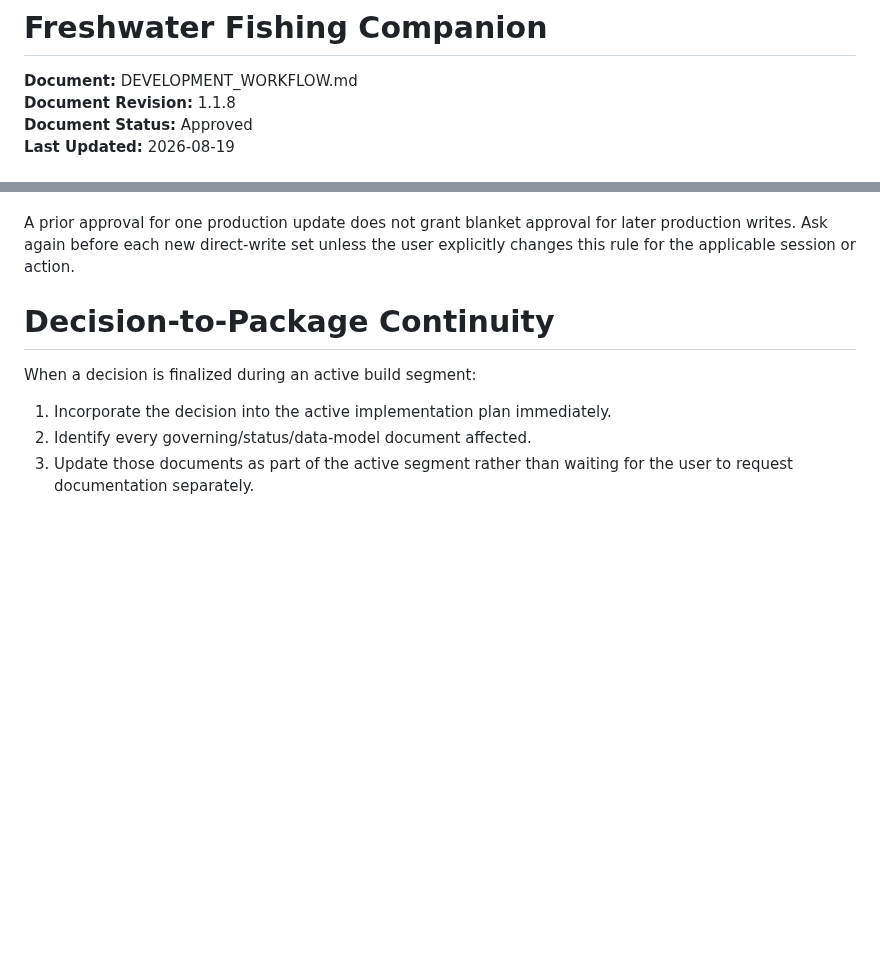
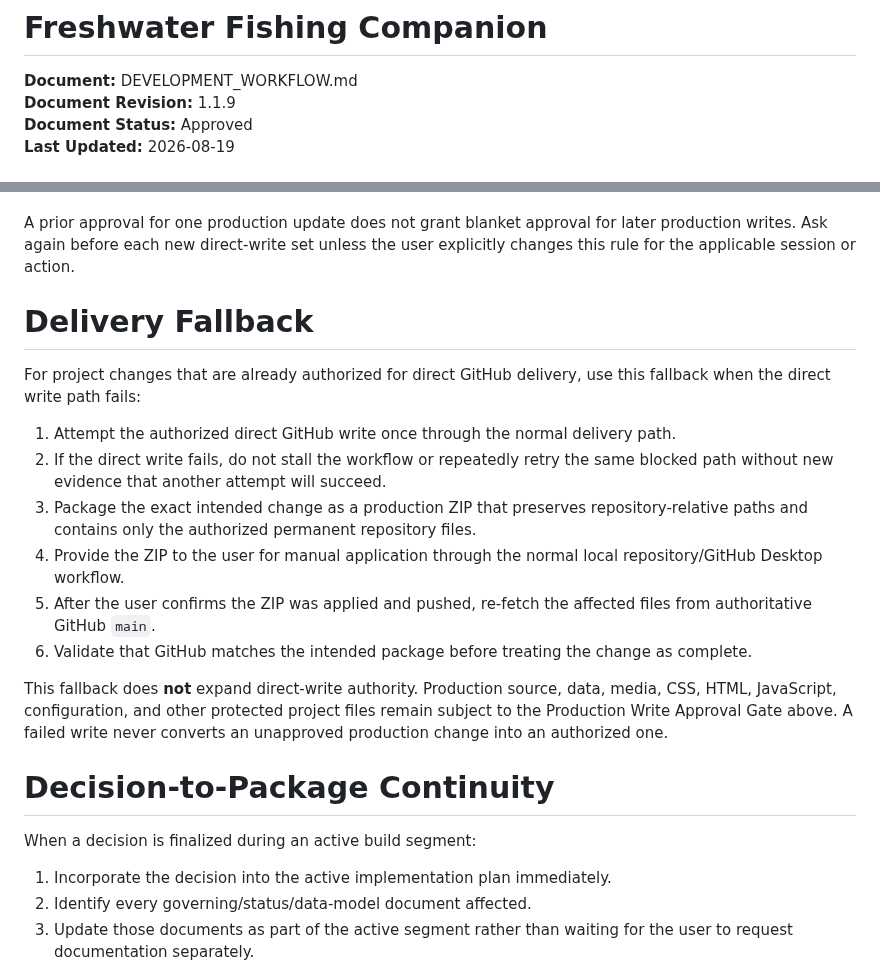
Before and after one commit to josjau/freshwater-fishing-companion, a Markdown page: docs/DEVELOPMENT_WORKFLOW.md, 2 parts joined by grey strips. Rendered like a GitHub page; blank space fills up the shorter version.

Commit message:
Docs: promote delivery fallback workflow

```diff
--- a/docs/DEVELOPMENT_WORKFLOW.md
+++ b/docs/DEVELOPMENT_WORKFLOW.md
@@ -1,7 +1,7 @@
 # Freshwater Fishing Companion
 
 **Document:** DEVELOPMENT_WORKFLOW.md
-**Document Revision:** 1.1.8
+**Document Revision:** 1.1.9
 **Document Status:** Approved
 **Last Updated:** 2026-08-19
 
@@ -123,6 +123,19 @@ Default workflow for those files:
 5. After the user push, verify the actual commit and affected files on GitHub.
 
 A prior approval for one production update does not grant blanket approval for later production writes. Ask again before each new direct-write set unless the user explicitly changes this rule for the applicable session or action.
+
+# Delivery Fallback
+
+For project changes that are already authorized for direct GitHub delivery, use this fallback when the direct write path fails:
+
+1. Attempt the authorized direct GitHub write once through the normal delivery path.
+2. If the direct write fails, do not stall the workflow or repeatedly retry the same blocked path without new evidence that another attempt will succeed.
+3. Package the exact intended change as a production ZIP that preserves repository-relative paths and contains only the authorized permanent repository files.
+4. Provide the ZIP to the user for manual application through the normal local repository/GitHub Desktop workflow.
+5. After the user confirms the ZIP was applied and pushed, re-fetch the affected files from authoritative GitHub `main`.
+6. Validate that GitHub matches the intended package before treating the change as complete.
+
+This fallback does **not** expand direct-write authority. Production source, data, media, CSS, HTML, JavaScript, configuration, and other protected project files remain subject to the Production Write Approval Gate above. A failed write never converts an unapproved production change into an authorized one.
 
 # Decision-to-Package Continuity
 
```
